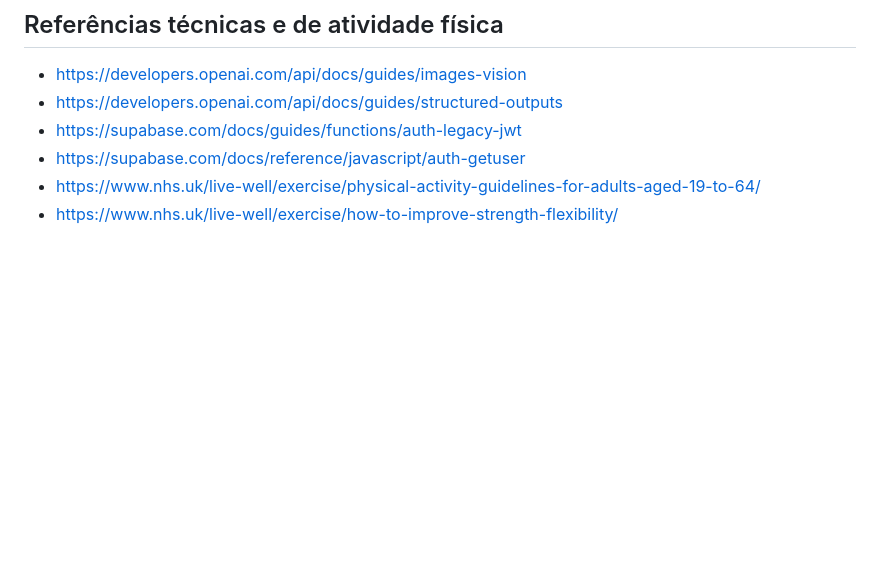
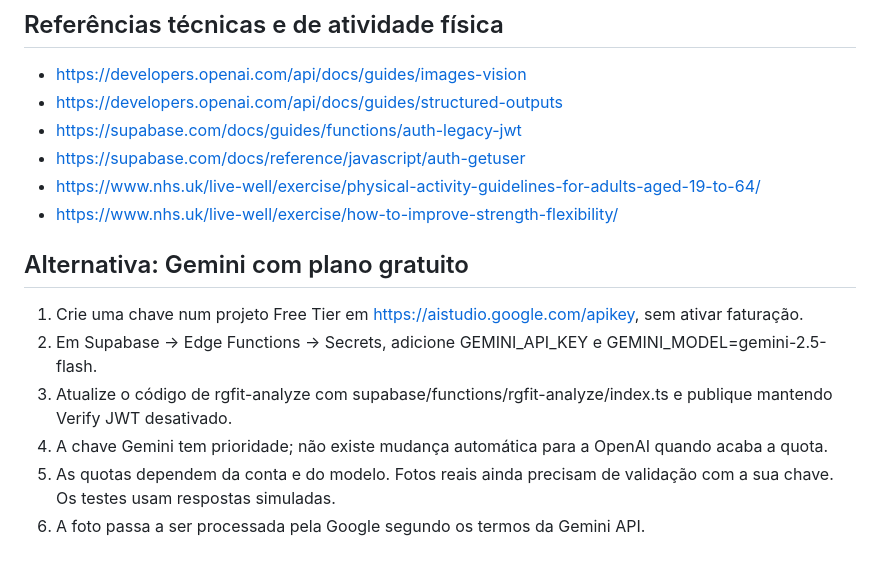
Before and after one commit to rafaelgiacometti-beep/rg-fit, a Markdown page: README.md, the part around the change. GitHub-like rendering; blank space fills up the shorter version.

Commit message:
Support Gemini free tier photo analysis

```diff
--- a/README.md
+++ b/README.md
@@ -128,3 +128,12 @@ Os ficheiros foram preparados para instalação. A publicação real, o SQL/RLS
 - https://supabase.com/docs/reference/javascript/auth-getuser
 - https://www.nhs.uk/live-well/exercise/physical-activity-guidelines-for-adults-aged-19-to-64/
 - https://www.nhs.uk/live-well/exercise/how-to-improve-strength-flexibility/
+
+## Alternativa: Gemini com plano gratuito
+
+1. Crie uma chave num projeto Free Tier em https://aistudio.google.com/apikey, sem ativar faturação.
+2. Em Supabase → Edge Functions → Secrets, adicione GEMINI_API_KEY e GEMINI_MODEL=gemini-2.5-flash.
+3. Atualize o código de rgfit-analyze com supabase/functions/rgfit-analyze/index.ts e publique mantendo Verify JWT desativado.
+4. A chave Gemini tem prioridade; não existe mudança automática para a OpenAI quando acaba a quota.
+5. As quotas dependem da conta e do modelo. Fotos reais ainda precisam de validação com a sua chave. Os testes usam respostas simuladas.
+6. A foto passa a ser processada pela Google segundo os termos da Gemini API.
```
